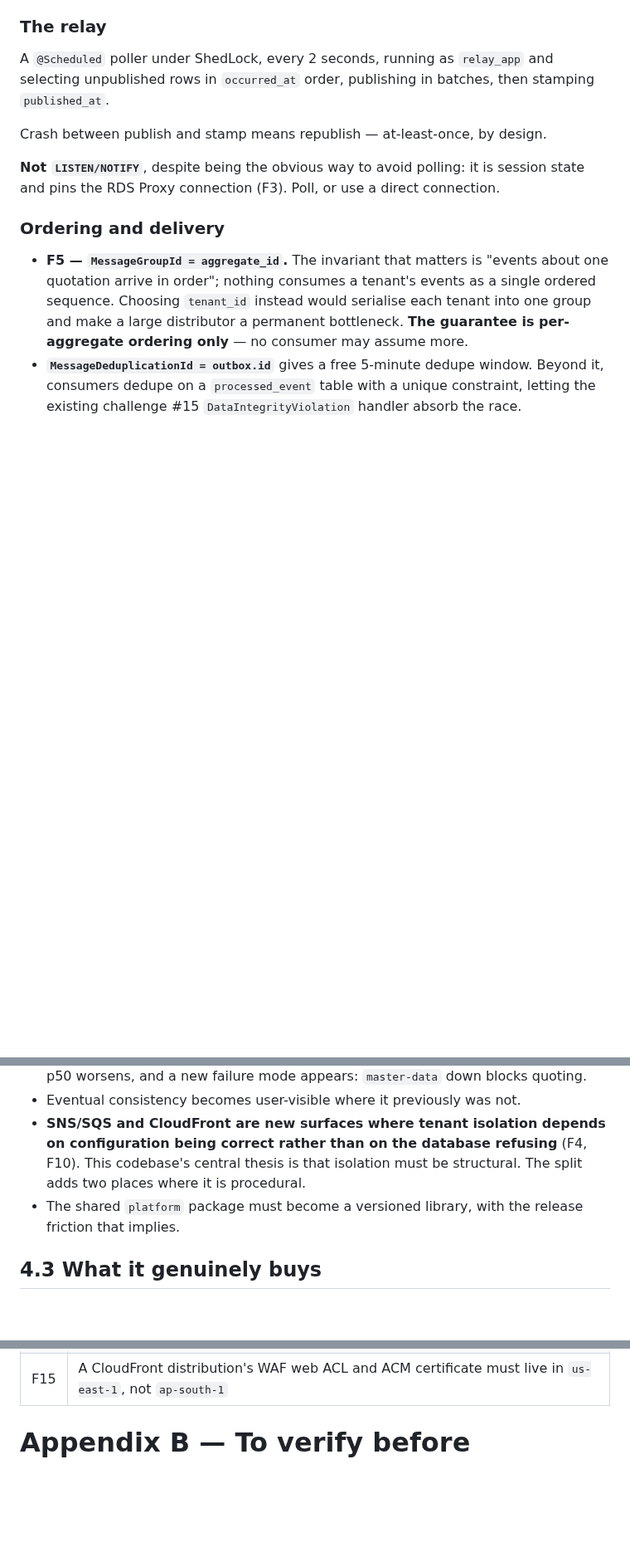
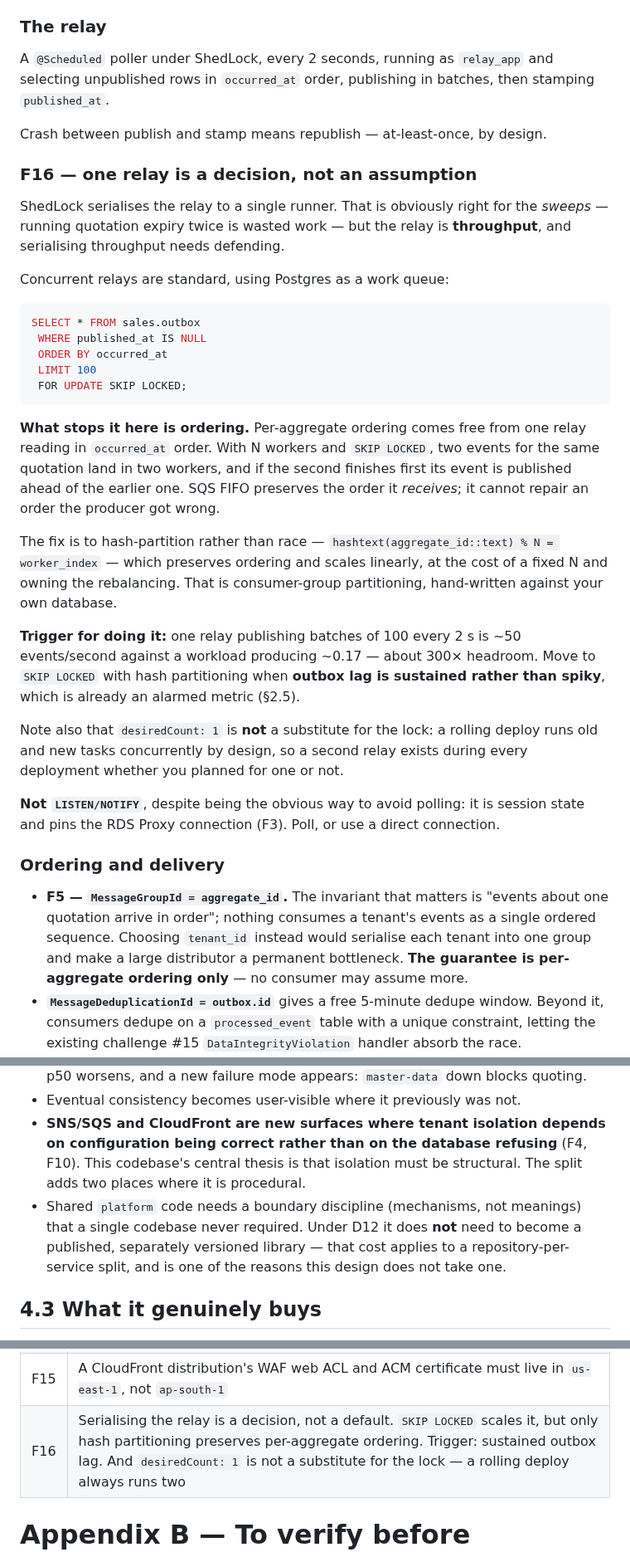
Before and after one commit to divyam-agarwal/eazy-crm, a Markdown page: docs/architecture/2026-08-19-aws-target-architecture-design.md, 3 parts joined by grey strips. Shown at 83% size. Drawn GitHub-style; blank space fills up the shorter version.

````diff
--- a/docs/architecture/2026-08-19-aws-target-architecture-design.md
+++ b/docs/architecture/2026-08-19-aws-target-architecture-design.md
@@ -377,6 +399,40 @@ unpublished rows in `occurred_at` order, publishing in batches, then stamping `p
 
 Crash between publish and stamp means republish — at-least-once, by design.
 
+### F16 — one relay is a decision, not an assumption
+
+ShedLock serialises the relay to a single runner. That is obviously right for the *sweeps* —
+running quotation expiry twice is wasted work — but the relay is **throughput**, and serialising
+throughput needs defending.
+
+Concurrent relays are standard, using Postgres as a work queue:
+
+```sql
+SELECT * FROM sales.outbox
+ WHERE published_at IS NULL
+ ORDER BY occurred_at
+ LIMIT 100
+ FOR UPDATE SKIP LOCKED;
+```
+
+**What stops it here is ordering.** Per-aggregate ordering comes free from one relay reading in
+`occurred_at` order. With N workers and `SKIP LOCKED`, two events for the same quotation land in
+two workers, and if the second finishes first its event is published ahead of the earlier one. SQS
+FIFO preserves the order it *receives*; it cannot repair an order the producer got wrong.
+
+The fix is to hash-partition rather than race — `hashtext(aggregate_id::text) % N = worker_index` —
+which preserves ordering and scales linearly, at the cost of a fixed N and owning the rebalancing.
+That is consumer-group partitioning, hand-written against your own database.
+
+**Trigger for doing it:** one relay publishing batches of 100 every 2 s is ~50 events/second
+against a workload producing ~0.17 — about 300× headroom. Move to `SKIP LOCKED` with hash
+partitioning when **outbox lag is sustained rather than spiky**, which is already an alarmed
+metric (§2.5).
+
+Note also that `desiredCount: 1` is **not** a substitute for the lock: a rolling deploy runs old
+and new tasks concurrently by design, so a second relay exists during every deployment whether you
+planned for one or not.
+
 **Not `LISTEN/NOTIFY`**, despite being the obvious way to avoid polling: it is session state and
 pins the RDS Proxy connection (F3). Poll, or use a direct connection.
 
@@ -767,8 +840,10 @@ tenants. This design needs about **40**.
 - **SNS/SQS and CloudFront are new surfaces where tenant isolation depends on configuration being
   correct rather than on the database refusing** (F4, F10). This codebase's central thesis is that
   isolation must be structural. The split adds two places where it is procedural.
-- The shared `platform` package must become a versioned library, with the release friction that
-  implies.
+- Shared `platform` code needs a boundary discipline (mechanisms, not meanings) that a single
+  codebase never required. Under D12 it does **not** need to become a published, separately
+  versioned library — that cost applies to a repository-per-service split, and is one of the
+  reasons this design does not take one.
 
 ## 4.3 What it genuinely buys
 
@@ -845,6 +920,7 @@ this AWS design.
 | F13 | `document-svc` cannot reach the `sales` data it renders. Resolved by freezing an immutable render payload into its own schema at send time, which also makes the CloudFront cache correct by construction |
 | F14 | Rolling deploys + startup Flyway + `ddl-auto: validate` crash-loop old tasks against a new schema. Migrations move to a pre-deploy task and must be expand/contract |
 | F15 | A CloudFront distribution's WAF web ACL and ACM certificate must live in `us-east-1`, not `ap-south-1` |
+| F16 | Serialising the relay is a decision, not a default. `SKIP LOCKED` scales it, but only hash partitioning preserves per-aggregate ordering. Trigger: sustained outbox lag. And `desiredCount: 1` is not a substitute for the lock — a rolling deploy always runs two |
 
 # Appendix B — To verify before implementation
 
````
Also changed, not shown: other parts of docs/architecture/2026-08-19-aws-target-architecture-design.md (+42 -3 lines).
